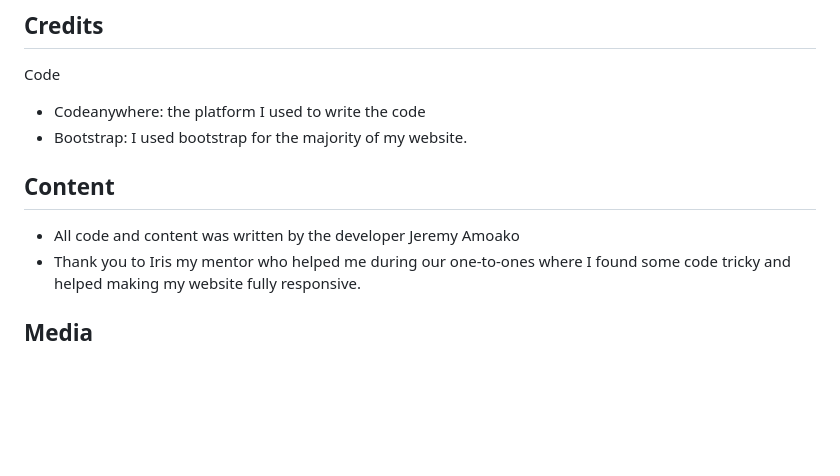
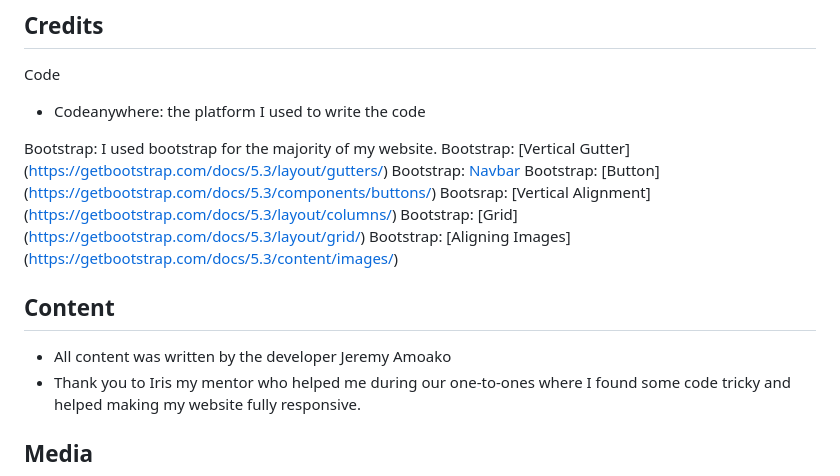
Before and after one commit to JeyAsare/Move2Improve, a Markdown page: README.md, the part around the change printed below. GitHub-like rendering; blank space fills up the shorter version.

```diff
--- a/README.md
+++ b/README.md
@@ -146,11 +157,18 @@ To also be able to use Github repository you need to:
 Code
 
 - Codeanywhere: the platform I used to write the code
-- Bootstrap: I used bootstrap for the majority of my website.
+
+Bootstrap: I used bootstrap for the majority of my website.
+Bootstrap: [Vertical Gutter] (https://getbootstrap.com/docs/5.3/layout/gutters/)
+Bootstrap: [Navbar](https://getbootstrap.com/docs/5.3/components/navbar/)
+Bootstrap: [Button] (https://getbootstrap.com/docs/5.3/components/buttons/)
+Bootsrap: [Vertical Alignment] (https://getbootstrap.com/docs/5.3/layout/columns/)
+Bootstrap: [Grid] (https://getbootstrap.com/docs/5.3/layout/grid/)
+Bootstrap: [Aligning Images] (https://getbootstrap.com/docs/5.3/content/images/)
 
 ## Content
 
-- All code and content was written by the developer Jeremy Amoako
+- All  content was written by the developer Jeremy Amoako
 - Thank you to Iris my mentor who helped me during our one-to-ones where I found some code tricky and helped making my website fully responsive.
 
 ## Media
```
Also changed, not shown: other parts of README.md (+12 -1 lines).
